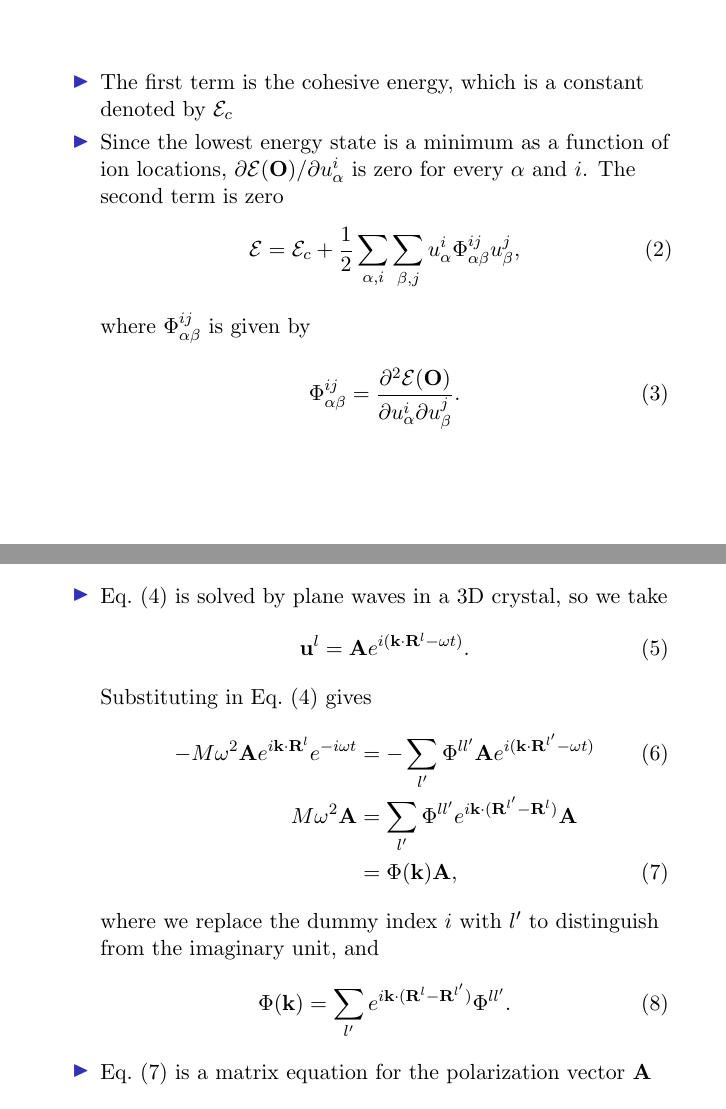
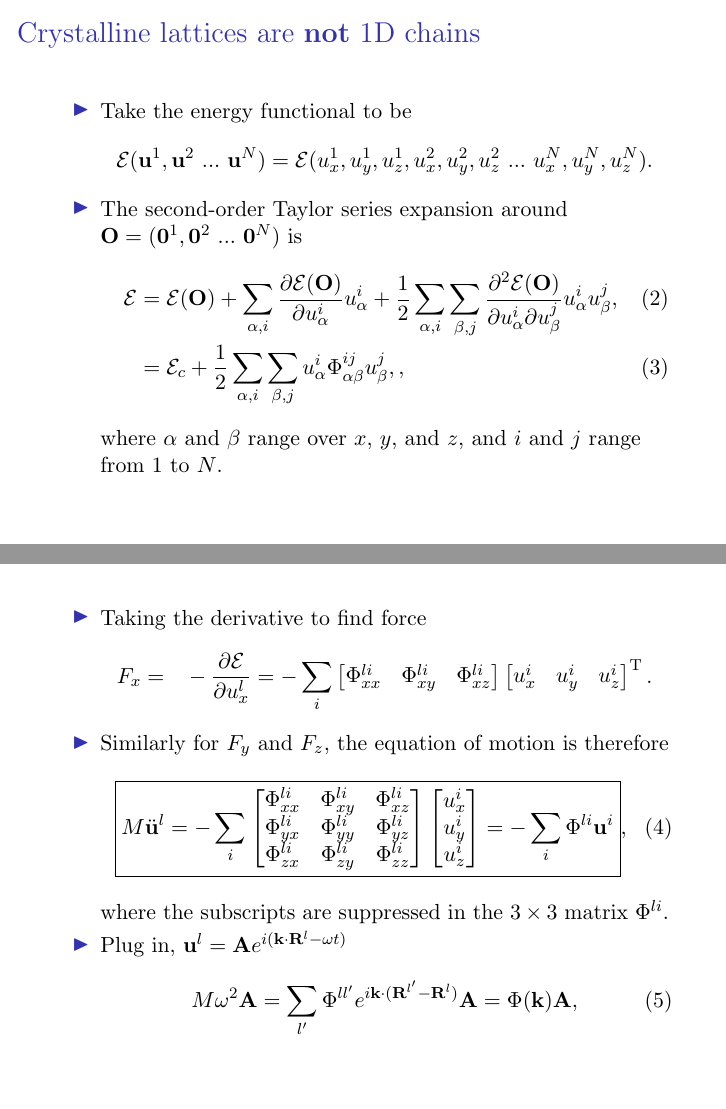
Before and after one commit to krongch2/group_meeting, LaTeX slides (2018_05_21/paper.tex): pages 10 and 12 of 12 before the commit and pages 5 and 6 of 11 after it, joined at a grey line. Compiled offline with pdfLaTeX.

Commit message:
add phonon

```diff
--- a/2018_05_21/paper.tex
+++ b/2018_05_21/paper.tex
@@ -86,3 +87,82 @@ we solve for $\omega$ that gives no trivial solutions (setting $M_2 = r M_1$):
+\begin{frame}{Crystalline lattices are \textbf{not} 1D chains}
+\begin{itemize}
+% \item They are not 3D mass-spring lattices either
+% \item But the idea is correct given small deviations
+% \item Let $\vf{u}^1$ ... $\vf{u}^N$ describe the displacement of ions $1$ ... $N$ from their equilibrium locations $\vf{R}^1$ ... $\vf{R}^N$
+\item Take the energy functional to be
+\begin{align*}
+\mathcal{E}(\vf{u}^1, \vf{u}^2~...~\vf{u}^N) = \mathcal{E}(u_x^1, u_y^1, u_z^1, u_x^2, u_y^2, u_z^2~...~u_x^N, u_y^N, u_z^N).
+\end{align*}
+\item The second-order Taylor series expansion around $\vf{O} = (\vf{0}^1, \vf{0}^2~...~\vf{0}^N)$ is
+\begin{align}
+\mathcal{E} &= \mathcal{E}(\vf{O}) + \sum_{\alpha,i} \frac{\partial \mathcal{E}(\vf{O})}{\partial u_\alpha^i}u_\alpha^i + \frac{1}{2} \sum_{\alpha,i} \sum_{\beta,j} \frac{\partial^2 \mathcal{E}(\vf{O})}{\partial u_\alpha^i \partial u_\beta^j} u_\alpha^i u_\beta^j, \\
+&= \mathcal{E}_c + \frac{1}{2} \sum_{\alpha,i} \sum_{\beta,j} u_\alpha^i \Phi_{\alpha \beta}^{i j} u_\beta^{j}, \label{eq:3d_energy},
+\end{align}
+where $\alpha$ and $\beta$ range over $x$, $y$, and $z$, and $i$ and $j$ range from $1$ to $N$.
+\end{itemize}
+\end{frame}
+
+% \begin{frame}{}
+% \begin{itemize}
+% % \item The first term is the cohesive energy, which is a constant denoted by $\mathcal{E}_c$
+% \item Since the lowest energy state is a minimum as a function of ion locations, $\partial \mathcal{E}(\vf{O}) / \partial u_\alpha^i$ is zero for every $\alpha$ and $i$. The second term is zero
+% % \begin{align}
+% % \mathcal{E} = \mathcal{E}_c + \frac{1}{2} \sum_{\alpha,i} \sum_{\beta,j} u_\alpha^i \Phi_{\alpha \beta}^{i j} u_\beta^{j}, \label{eq:3d_energy}
+% % \end{align}
+% where $\Phi_{\alpha \beta}^{i j}$ is given by
+% \begin{align}
+% \Phi_{\alpha \beta}^{i j} = \frac{\partial^2 \mathcal{E}(\vf{O})}{\partial u_\alpha^i \partial u_\beta^j}.
+% \end{align}
+% \end{itemize}
+% \end{frame}
+
+\begin{frame}{}
+\begin{itemize}
+\item Taking the derivative to find force
+\begin{align*}
+F_x &=&&-\frac{\partial \mathcal{E}}{\partial u_x^l} = -\sum_i
+\begin{bmatrix}
+\Phi_{xx}^{li} & \Phi_{xy}^{li} & \Phi_{xz}^{li}
+\end{bmatrix}
+\begin{bmatrix}
+u_x^i & u_y^i & u_z^i
+\end{bmatrix}^\text{T}.
+\end{align*}
+\item Similarly for $F_y$ and $F_z$, the equation of motion is therefore
+\begin{align}
+\boxed{M \ddot{\vf{u}}^l = -\sum_i
+\begin{bmatrix}
+\Phi_{xx}^{li} & \Phi_{xy}^{li} & \Phi_{xz}^{li} \\
+\Phi_{yx}^{li} & \Phi_{yy}^{li} & \Phi_{yz}^{li} \\
+\Phi_{zx}^{li} & \Phi_{zy}^{li} & \Phi_{zz}^{li}
+\end{bmatrix}
+\begin{bmatrix}
+u_x^i \\
+u_y^i \\
+u_z^i
+\end{bmatrix} = -\sum_i \Phi^{li} \vf{u}^i}, \label{eq:phonon_motion}
+\end{align}
+where the subscripts are suppressed in the $3 \times 3$ matrix $\Phi^{li}$.
+\item Plug in, $\vf{u}^l = \vf{A} e^{i (\vf{k} \cdot \vf{R}^l - \omega t)}$
+\begin{align}
+M \omega^2 \vf{A} &= \sum_{l^{\prime}} \Phi^{l l^{\prime}} e^{i \vf{k} \cdot (\vf{R}^{l^{\prime}} - \vf{R}^l)} \vf{A} = \Phi(\vf{k}) \vf{A}, \label{eq:phonon_motion_matrix}
+\end{align}
+\end{itemize}
+\end{frame}
+
+% \begin{frame}{}
+% \begin{itemize}
+% \item Plug in, $\vf{u}^l = \vf{A} e^{i (\vf{k} \cdot \vf{R}^l - \omega t)}$
+% \begin{align}
+% M \omega^2 \vf{A} &= \sum_{l^{\prime}} \Phi^{l l^{\prime}} e^{i \vf{k} \cdot (\vf{R}^{l^{\prime}} - \vf{R}^l)} \vf{A} = \Phi(\vf{k}) \vf{A}, \label{eq:phonon_motion_matrix}
+% \end{align}
+% where we replace the dummy index $i$ with $l^{\prime}$ to distinguish from the imaginary unit % , and
+% % \begin{align}
+% % \Phi(\vf{k}) = \sum_{l^{\prime}} e^{i \vf{k} \cdot (\vf{R}^l - \vf{R}^{l^{\prime}})} \Phi^{l l^{\prime}}. \label{eq:dyn_matrix}
+% % \end{align}
+% % \item Eq.~(\ref{eq:phonon_motion_matrix}) is a matrix equation for the polarization vector $\vf{A}$
+% \end{itemize}
+% \end{frame}
 
 \begin{frame}{Origin of charge density waves (CDW)}
 \begin{itemize}
@@ -284,14 +219,4 @@ where $\alpha$ and $\beta$ range over $x$, $y$, and $z$, and $i$ and $j$ range f
-\begin{frame}{}
-\begin{itemize}
-\item The first term is the cohesive energy, which is a constant denoted by $\mathcal{E}_c$
-\item Since the lowest energy state is a minimum as a function of ion locations, $\partial \mathcal{E}(\vf{O}) / \partial u_\alpha^i$ is zero for every $\alpha$ and $i$. The second term is zero
-\begin{align}
-\mathcal{E} = \mathcal{E}_c + \frac{1}{2} \sum_{\alpha,i} \sum_{\beta,j} u_\alpha^i \Phi_{\alpha \beta}^{i j} u_\beta^{j}, \label{eq:3d_energy}
-\end{align}
-where $\Phi_{\alpha \beta}^{i j}$ is given by
-\begin{align}
-\Phi_{\alpha \beta}^{i j} = \frac{\partial^2 \mathcal{E}(\vf{O})}{\partial u_\alpha^i \partial u_\beta^j}.
-\end{align}
+\item \textit{Goal:} unifying description for superconducting cuprates
 \end{itemize}
 \end{frame}
 
@@ -370,22 +262,3 @@ where the subscripts are suppressed in the $3 \times 3$ matrix $\Phi^{li}$.
-\begin{frame}{}
-\begin{itemize}
-\item Eq.~(\ref{eq:phonon_motion}) is solved by plane waves in a 3D crystal, so we take
-\begin{align}
-\vf{u}^l = \vf{A} e^{i (\vf{k} \cdot \vf{R}^l - \omega t)}.
-\end{align}
-Substituting in Eq.~(\ref{eq:phonon_motion}) gives
-\begin{align}
--M \omega^2 \vf{A} e^{i \vf{k} \cdot \vf{R}^l} e^{- i \omega t} &= -\sum_{l^{\prime}} \Phi^{l l^{\prime}} \vf{A} e^{i(\vf{k} \cdot \vf{R}^{l^{\prime}} - \omega t)} \\
-M \omega^2 \vf{A} &= \sum_{l^{\prime}} \Phi^{l l^{\prime}} e^{i \vf{k} \cdot (\vf{R}^{l^{\prime}} - \vf{R}^l)} \vf{A} \notag \\
-&= \Phi(\vf{k}) \vf{A}, \label{eq:phonon_motion_matrix}
-\end{align}
-where we replace the dummy index $i$ with $l^{\prime}$ to distinguish from the imaginary unit, and
-\begin{align}
-\Phi(\vf{k}) = \sum_{l^{\prime}} e^{i \vf{k} \cdot (\vf{R}^l - \vf{R}^{l^{\prime}})} \Phi^{l l^{\prime}}. \label{eq:dyn_matrix}
-\end{align}
-\item Eq.~(\ref{eq:phonon_motion_matrix}) is a matrix equation for the polarization vector $\vf{A}$
-\end{itemize}
-\end{frame}
 
 % \begin{frame}{}
 % \begin{itemize}
```
Also changed, not shown: 2018_05_21/paper.tex (193 more changed lines).
